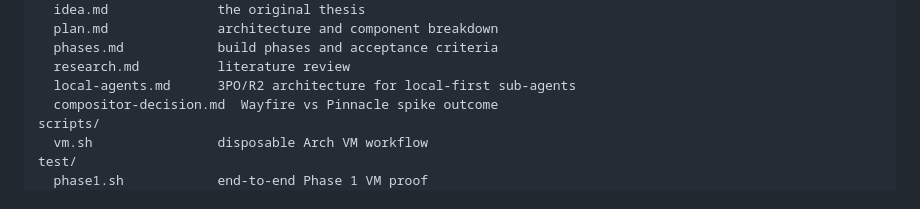
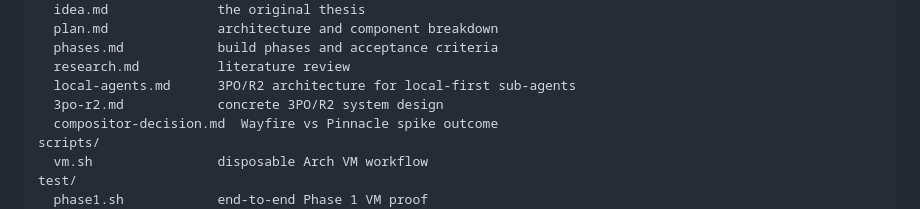
Before and after one commit to FuzzySlipper/agora-os, a Markdown page: README.md, the part around the change. GitHub-like rendering.

Commit message:
Add 3PO/R2 architecture design

```diff
--- a/README.md
+++ b/README.md
@@ -55,6 +55,7 @@ research/
   phases.md            build phases and acceptance criteria
   research.md          literature review
   local-agents.md      3PO/R2 architecture for local-first sub-agents
+  3po-r2.md            concrete 3PO/R2 system design
   compositor-decision.md  Wayfire vs Pinnacle spike outcome
 scripts/
   vm.sh                disposable Arch VM workflow
```
Also changed, not shown: research/3po-r2.md (added, +364 -0 lines).
